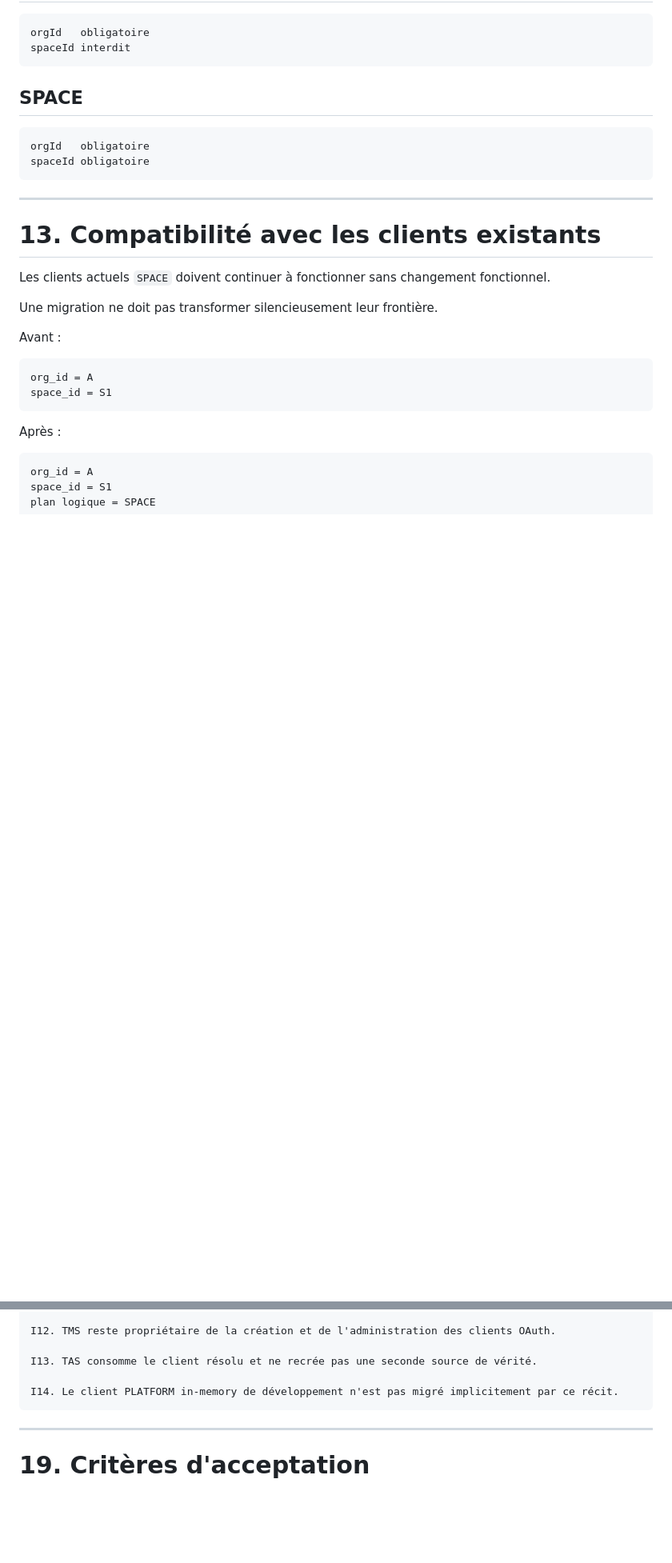
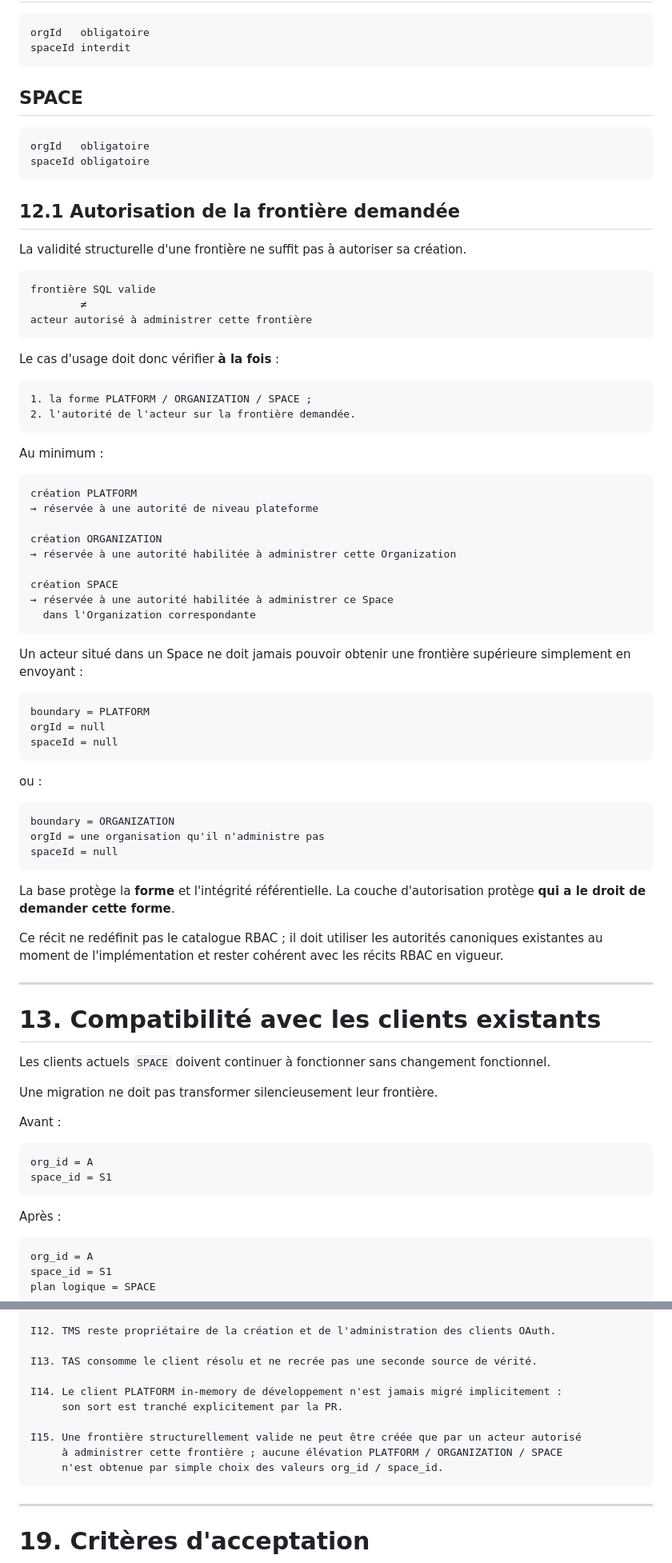
Before and after one commit to kadt2022/takibo-iam, a Markdown page: docs/backlog/TMS-OAUTH-CLIENT-BOUNDARY-01.md, 2 parts joined by grey strips. Shown at 80% size. GitHub-like rendering; blank space fills up the shorter version.

````diff
--- a/docs/backlog/TMS-OAUTH-CLIENT-BOUNDARY-01.md
+++ b/docs/backlog/TMS-OAUTH-CLIENT-BOUNDARY-01.md
@@ -431,6 +432,60 @@ orgId   obligatoire
 spaceId obligatoire
 ```
 
+## 12.1 Autorisation de la frontière demandée
+
+La validité structurelle d'une frontière ne suffit pas à autoriser sa création.
+
+```text
+frontière SQL valide
+        ≠
+acteur autorisé à administrer cette frontière
+```
+
+Le cas d'usage doit donc vérifier **à la fois** :
+
+```text
+1. la forme PLATFORM / ORGANIZATION / SPACE ;
+2. l'autorité de l'acteur sur la frontière demandée.
+```
+
+Au minimum :
+
+```text
+création PLATFORM
+→ réservée à une autorité de niveau plateforme
+
+création ORGANIZATION
+→ réservée à une autorité habilitée à administrer cette Organization
+
+création SPACE
+→ réservée à une autorité habilitée à administrer ce Space
+  dans l'Organization correspondante
+```
+
+Un acteur situé dans un Space ne doit jamais pouvoir obtenir une frontière supérieure simplement
+en envoyant :
+
+```text
+boundary = PLATFORM
+orgId = null
+spaceId = null
+```
+
+ou :
+
+```text
+boundary = ORGANIZATION
+orgId = une organisation qu'il n'administre pas
+spaceId = null
+```
+
+La base protège la **forme** et l'intégrité référentielle. La couche d'autorisation protège
+**qui a le droit de demander cette forme**.
+
+Ce récit ne redéfinit pas le catalogue RBAC ; il doit utiliser les autorités canoniques existantes
+au moment de l'implémentation et rester cohérent avec les récits RBAC en vigueur.
+
 ---
 
 # 13. Compatibilité avec les clients existants
@@ -610,7 +671,12 @@ I12. TMS reste propriétaire de la création et de l'administration des clients
 
 I13. TAS consomme le client résolu et ne recrée pas une seconde source de vérité.
 
-I14. Le client PLATFORM in-memory de développement n'est pas migré implicitement par ce récit.
+I14. Le client PLATFORM in-memory de développement n'est jamais migré implicitement :
+     son sort est tranché explicitement par la PR.
+
+I15. Une frontière structurellement valide ne peut être créée que par un acteur autorisé
+     à administrer cette frontière ; aucune élévation PLATFORM / ORGANIZATION / SPACE
+     n'est obtenue par simple choix des valeurs org_id / space_id.
 ```
 
 ---
````
Also changed, not shown: other parts of docs/backlog/TMS-OAUTH-CLIENT-BOUNDARY-01.md (+36 -20 lines).
